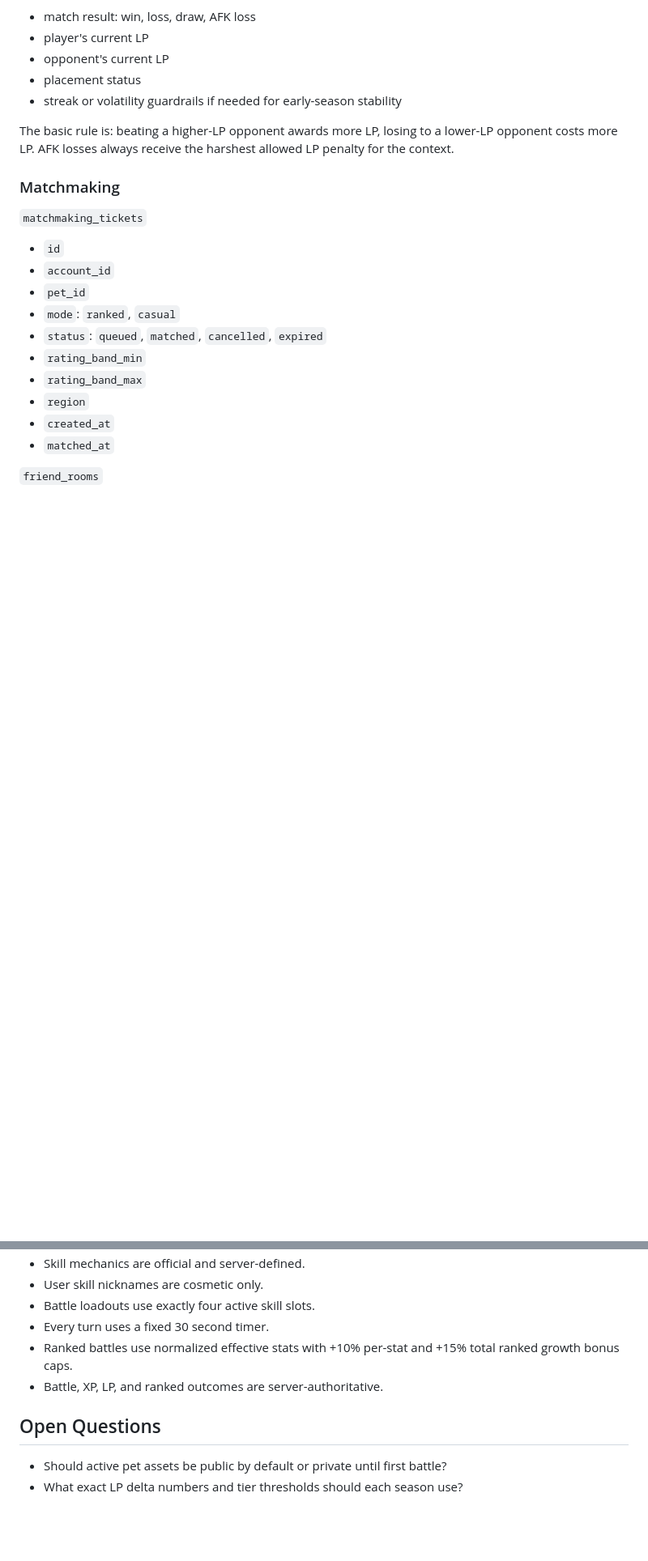
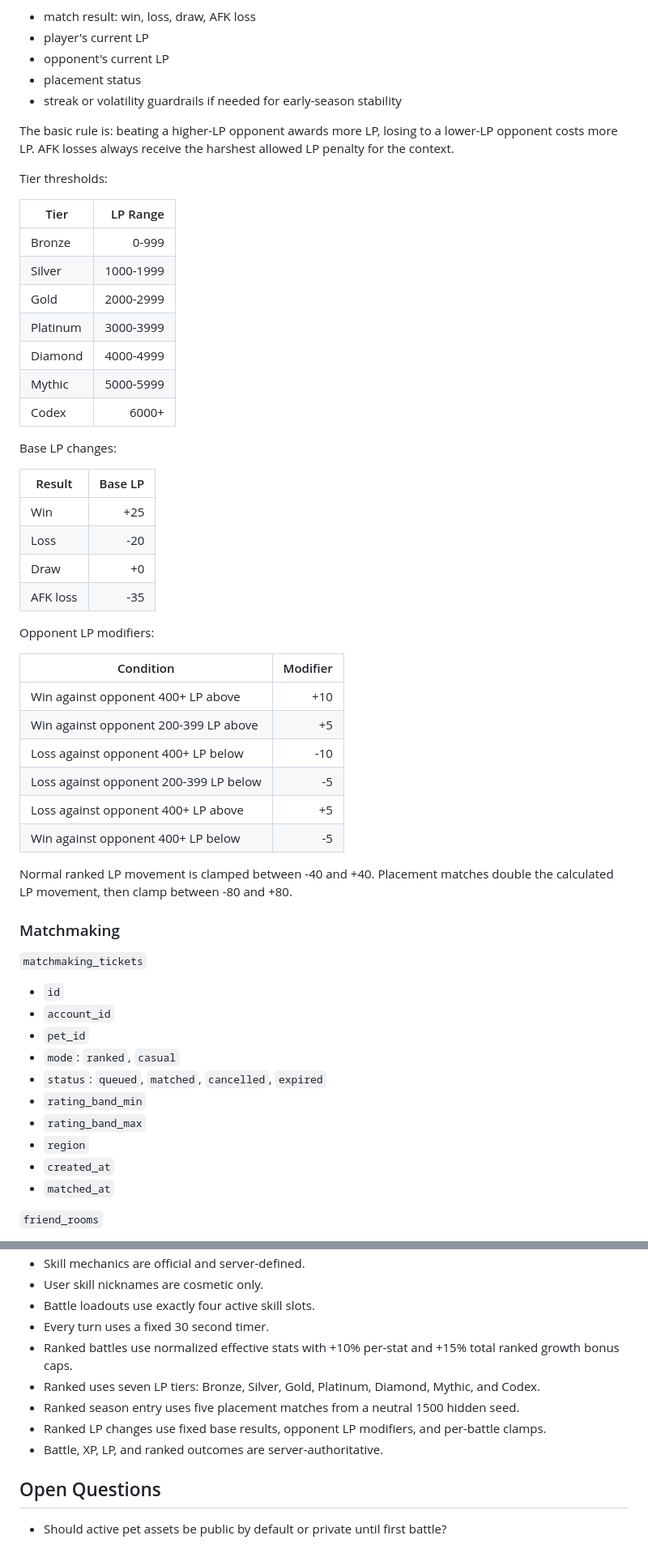
Before and after one commit to BMinChul/codex-pet-league, a Markdown page: docs/plans/2026-05-02-codex-pet-league-server-design.md, 2 parts joined by grey strips. Shown at 81% size. GitHub-like rendering; blank space fills up the shorter version.

Commit message:
Define LP tiers and placement rules

```diff
--- a/docs/plans/2026-05-02-codex-pet-league-server-design.md
+++ b/docs/plans/2026-05-02-codex-pet-league-server-design.md
@@ -327,6 +327,40 @@ LP delta inputs:
 - streak or volatility guardrails if needed for early-season stability
 
 The basic rule is: beating a higher-LP opponent awards more LP, losing to a lower-LP opponent costs more LP. AFK losses always receive the harshest allowed LP penalty for the context.
+
+Tier thresholds:
+
+| Tier | LP Range |
+| --- | ---: |
+| Bronze | 0-999 |
+| Silver | 1000-1999 |
+| Gold | 2000-2999 |
+| Platinum | 3000-3999 |
+| Diamond | 4000-4999 |
+| Mythic | 5000-5999 |
+| Codex | 6000+ |
+
+Base LP changes:
+
+| Result | Base LP |
+| --- | ---: |
+| Win | +25 |
+| Loss | -20 |
+| Draw | +0 |
+| AFK loss | -35 |
+
+Opponent LP modifiers:
+
+| Condition | Modifier |
+| --- | ---: |
+| Win against opponent 400+ LP above | +10 |
+| Win against opponent 200-399 LP above | +5 |
+| Loss against opponent 400+ LP below | -10 |
+| Loss against opponent 200-399 LP below | -5 |
+| Loss against opponent 400+ LP above | +5 |
+| Win against opponent 400+ LP below | -5 |
+
+Normal ranked LP movement is clamped between -40 and +40. Placement matches double the calculated LP movement, then clamp between -80 and +80.
 
 ### Matchmaking
 
@@ -692,9 +726,11 @@ Security tests:
 - Battle loadouts use exactly four active skill slots.
 - Every turn uses a fixed 30 second timer.
 - Ranked battles use normalized effective stats with +10% per-stat and +15% total ranked growth bonus caps.
+- Ranked uses seven LP tiers: Bronze, Silver, Gold, Platinum, Diamond, Mythic, and Codex.
+- Ranked season entry uses five placement matches from a neutral 1500 hidden seed.
+- Ranked LP changes use fixed base results, opponent LP modifiers, and per-battle clamps.
 - Battle, XP, LP, and ranked outcomes are server-authoritative.
 
 ## Open Questions
 
 - Should active pet assets be public by default or private until first battle?
-- What exact LP delta numbers and tier thresholds should each season use?
```
Also changed, not shown: docs/plans/2026-05-02-codex-pet-league-design.md (+27 -7 lines).
